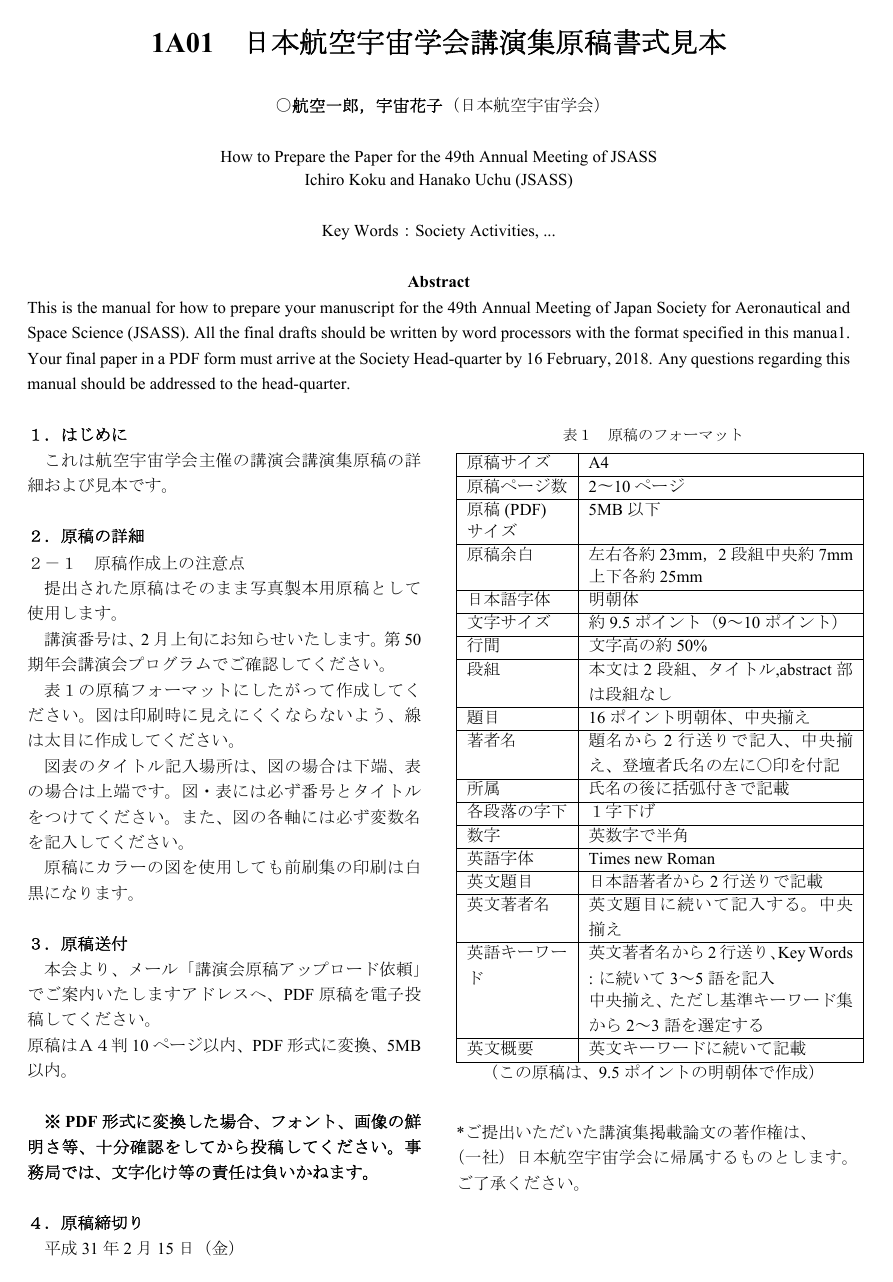
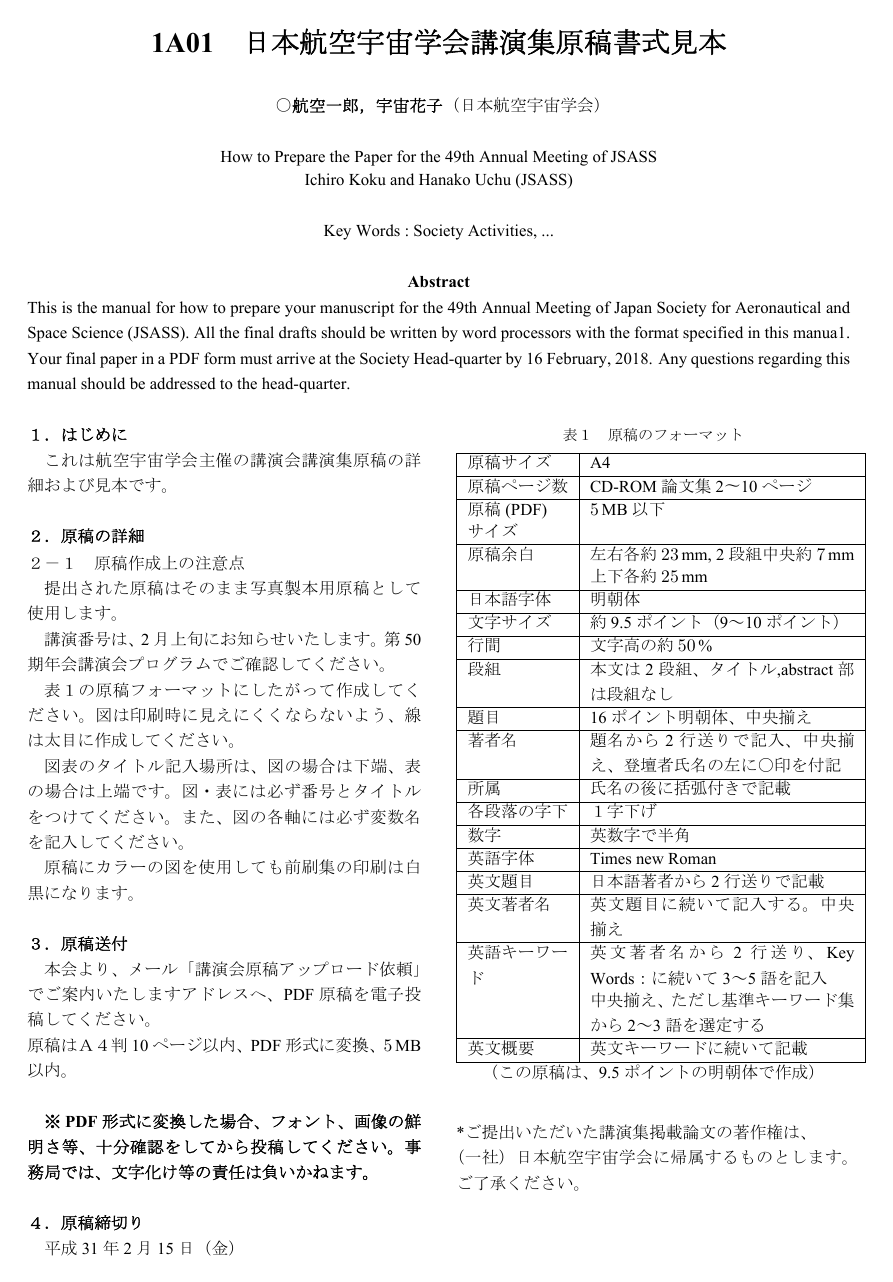
Before and after one commit to conjikidow/latex-templates-jsass, a LaTeX problem sheet (example/nenkai.tex): the whole page. The pictures show the PDF file example/nenkai.pdf that the author committed with the source.

Commit message:
Edit example

```diff
--- a/example/nenkai.tex
+++ b/example/nenkai.tex
@@ -50,24 +52,10 @@
       \caption{原稿のフォーマット}
       \label{tab:fotmat_of_manuscript}
       \begin{tabular}{|p{57pt}|p{150pt}|} \hline
-        原稿サイズ     & A4                                                           \\ \hline
-        原稿ページ数   & 2〜10ページ                                                  \\ \hline
-        原稿(PDF)      & 5MB以下                                                      \\
-        サイズ         &                                                              \\ \hline
-        原稿余白       & 左右各約23mm，2段組中央約7mm                                 \\
-                       & 上下各約25mm                                                 \\ \hline
-        日本語字体     & 明朝体                                                       \\ \hline
-        文字サイズ     & 約9.5ポイント（9～10ポイント）                               \\ \hline
-        行間           & 文字高の約50\%                                               \\ \hline
-        段組           & 本文は2段組、タイトル,abstract部は段組なし                   \\ \hline
-        題目           & 16ポイント明朝体、中央揃え                                   \\ \hline
-        著者名         & 題名から2行送りで記入、中央揃え、登壇者氏名の左に〇印を付記  \\ \hline
-        所属           & 氏名の後に括弧付きで記載                                     \\ \hline
-        各段落の字下   & １字下げ                                                     \\ \hline
-        数字           & 英数字で半角                                                 \\ \hline
-        英語字体       & Times new Roman                                              \\ \hline
-        英文題目       & 日本語著者から2行送りで記載                                  \\ \hline
-        英文著者名     & 英文題目に続いて記入する。中央揃え                           \\ \hline
-        英語キーワード & 英文著者名から2行送り、Key Words : に続いて3～5語を記入      \\
-                       & 中央揃え、ただし基準キーワード集から2～3語を選定する         \\ \hline
-        英文概要       & 英文キーワードに続いて記載                                   \\ \hline
+        原稿サイズ & A4 \\ \hline
+        原稿ページ数 & CD-ROM論文集 2〜10ページ \\ \hline
+        原稿(PDF) & \qty{5}{MB}以下 \\
+        サイズ & \\ \hline
+        原稿余白 & 左右各約\qty{23}{mm}, 2段組中央約\qty{7}{mm} \\
+        & 上下各約\qty{25}{mm} \\ \hline
+        日本語字体 & 明朝体 \\ \hline
@@ -73,0 +65,6 @@
+        題目 & 16ポイント明朝体、中央揃え \\ \hline
+        著者名 & 題名から2行送りで記入、中央揃え、登壇者氏名の左に〇印を付記 \\ \hline
+        所属 & 氏名の後に括弧付きで記載 \\ \hline
+        各段落の字下 & １字下げ \\ \hline
+        数字 & 英数字で半角 \\ \hline
+        英語字体 & Times new Roman \\ \hline
@@ -77,7 +79,7 @@
 
 \section{原稿送付}
   本会より、メール「講演会原稿アップロード依頼」でご案内いたしますアドレスへ、PDF原稿を電子投稿してください。\\
-  原稿はＡ４判10ページ以内、PDF形式に変換、5MB以内。
+  原稿はＡ４判10ページ以内、PDF形式に変換、\qty{5}{MB}以内。
 
   \vskip\baselineskip
 
```
Also changed, not shown: jsass-nenkai.cls (+1 -1 lines), example/nenkai.pdf, example/nenkai.tex (10 more changed lines).
